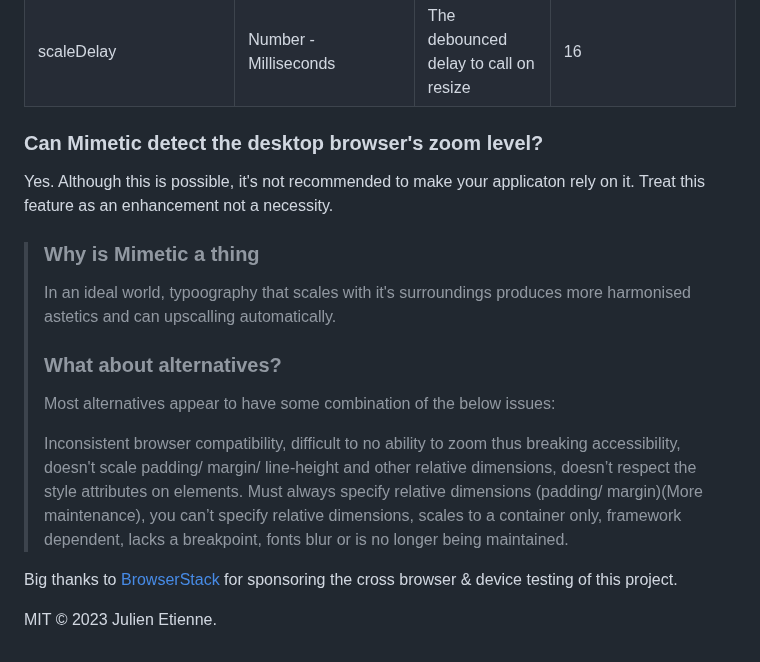
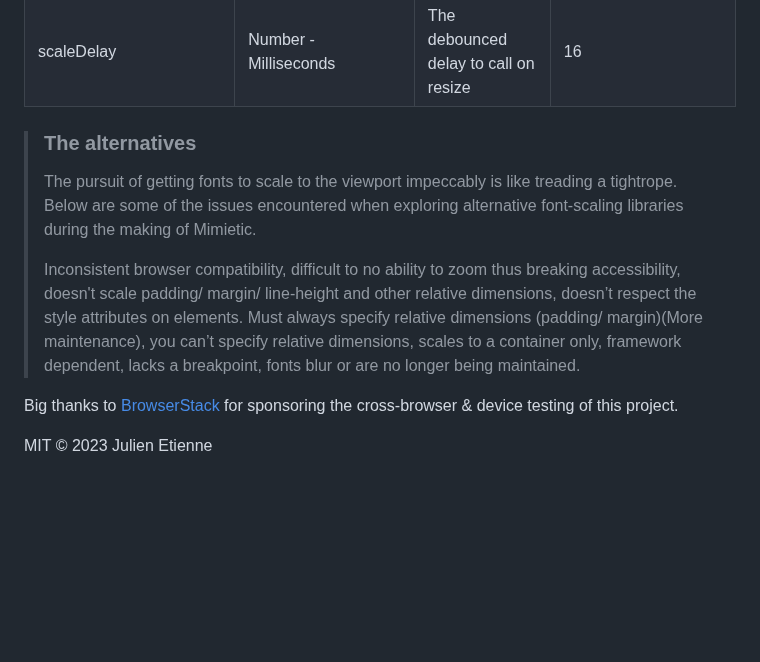
Before and after one commit to julienetie/mimetic, a Markdown page: README.md, the part around one of its changes. Rendered like a GitHub page; blank space fills up the shorter version.

```diff
--- a/README.md
+++ b/README.md
@@ -63,19 +67,12 @@ Below is the list of config options passed as an object:
 | relativeDesignWidth | String - CSS units  | The width relative to the font size | "1024px" |
 | scaleDelay | Number - Milliseconds | The debounced delay to call on resize | 16  |
 
+> ### The alternatives
+> The pursuit of getting fonts to scale to the viewport impeccably is like treading a tightrope.
+> Below are some of the issues encountered when exploring alternative font-scaling libraries during the making of Mimietic.
+>
+> Inconsistent browser compatibility, difficult to no ability to zoom thus breaking accessibility, doesn't scale padding/ margin/ line-height and other relative dimensions, doesn’t respect the style attributes on elements. Must always specify relative dimensions (padding/ margin)(More maintenance), you can’t specify relative dimensions, scales to a container only, framework dependent, lacks a breakpoint, fonts blur or are no longer being maintained.
 
-### Can Mimetic detect the desktop browser's zoom level?
-Yes. Although this is possible, it's not recommended to make your applicaton rely on it. Treat this feature as an enhancement not a necessity.
+Big thanks to [BrowserStack](https://www.browserstack.com) for sponsoring the cross-browser & device testing of this project.
 
-> ### Why is Mimetic a thing
-> In an ideal world, typoography that scales with it's surroundings produces more harmonised astetics and can upscalling automatically.
->
-> ### What about alternatives?
-> Most alternatives appear to have some combination of the below issues:
->
-> Inconsistent browser compatibility, difficult to no ability to zoom thus breaking accessibility, doesn't scale padding/ margin/ line-height and other relative dimensions, doesn’t respect the style attributes on elements. Must always specify relative dimensions (padding/ margin)(More maintenance), you can’t specify relative dimensions, scales to a container only, framework dependent, lacks a breakpoint, fonts blur or is no longer being maintained.
-
-
-Big thanks to [BrowserStack](https://www.browserstack.com) for sponsoring the cross browser & device testing of this project.
-
-MIT © 2023 Julien Etienne.
+MIT © 2023 Julien Etienne
```
Also changed, not shown: other parts of README.md (+11 -7 lines).
